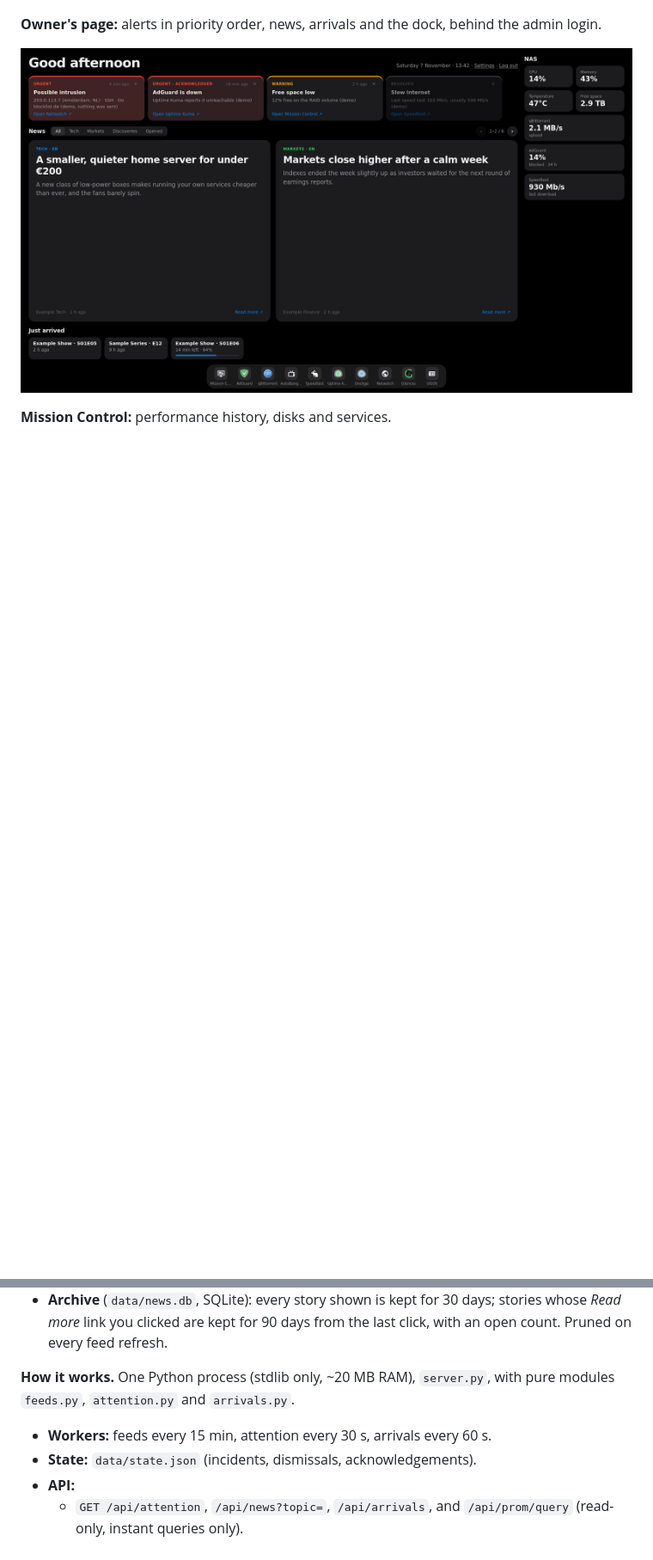
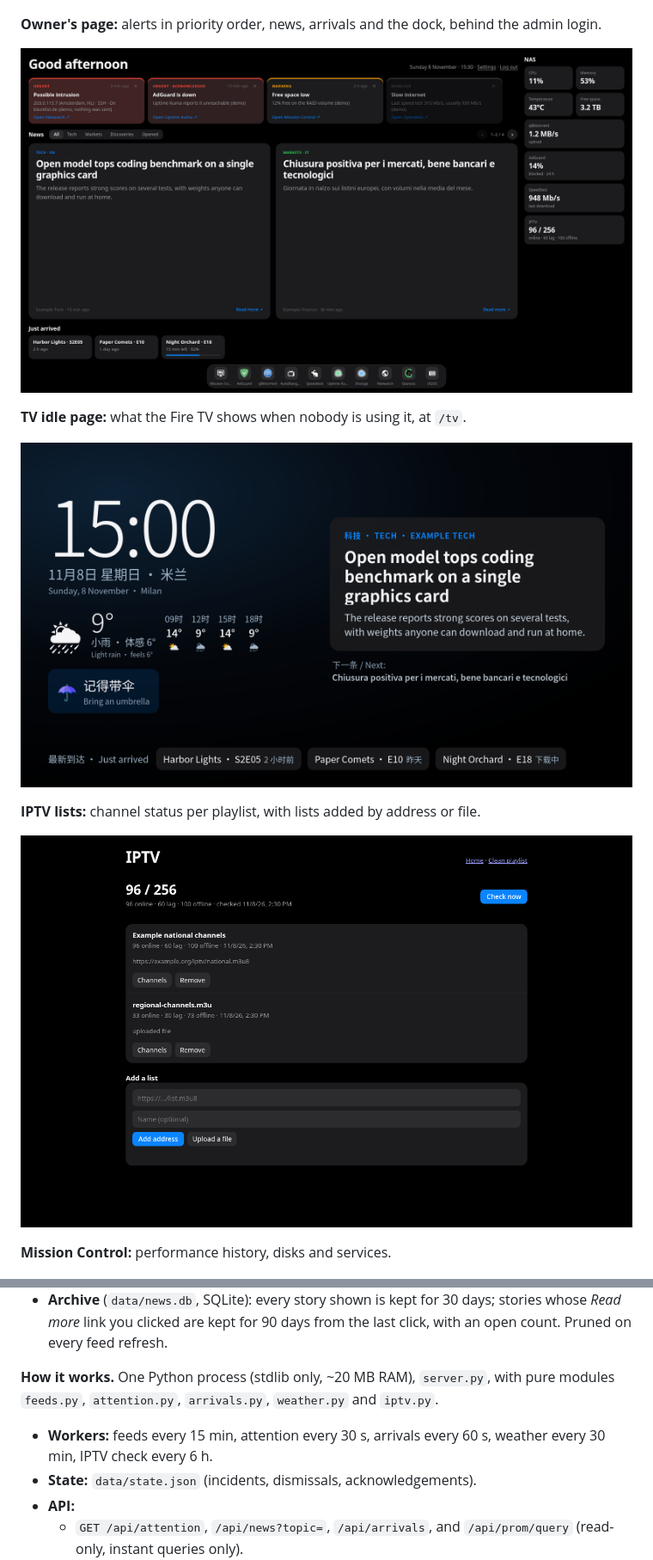
Before and after one commit to Achar0/nas-homelab, a Markdown page: README.md, 2 parts joined by grey strips. Shown at 86% size. Rendered like a GitHub page; pictures changed too: docs/screenshots/home.png, docs/screenshots/iptv.png (added), docs/screenshots/tv.png (added); blank space fills up the shorter version.

Commit message:
README and screenshots: TV page, IPTV lists
Co-Authored-By: Claude Opus 5.5 <noreply@anthropic.com>

```diff
--- a/README.md
+++ b/README.md
@@ -20,6 +20,14 @@ Made-up data unless noted, because this repo is public. All of them, with descri
 **Owner's page:** alerts in priority order, news, arrivals and the dock, behind the admin login.
 
 ![Owner's page with alert cards, news, NAS numbers and dock](docs/screenshots/home.png)
+
+**TV idle page:** what the Fire TV shows when nobody is using it, at `/tv`.
+
+![TV page with a large clock, weather, a what-to-bring tip, a news card and new episodes](docs/screenshots/tv.png)
+
+**IPTV lists:** channel status per playlist, with lists added by address or file.
+
+![IPTV page with online, lagging and offline counts for each playlist and a form to add one](docs/screenshots/iptv.png)
 
 **Mission Control:** performance history, disks and services.
 
@@ -266,9 +274,9 @@ The page on **:3001** (own code, stack [`stacks/home`](stacks/home/)). It replac
 - Summary text is reduced to plain text on the server.
 - **Archive** (`data/news.db`, SQLite): every story shown is kept for 30 days; stories whose *Read more* link you clicked are kept for 90 days from the last click, with an open count. Pruned on every feed refresh.
 
-**How it works.** One Python process (stdlib only, ~20 MB RAM), `server.py`, with pure modules `feeds.py`, `attention.py` and `arrivals.py`.
+**How it works.** One Python process (stdlib only, ~20 MB RAM), `server.py`, with pure modules `feeds.py`, `attention.py`, `arrivals.py`, `weather.py` and `iptv.py`.
 
-- **Workers:** feeds every 15 min, attention every 30 s, arrivals every 60 s.
+- **Workers:** feeds every 15 min, attention every 30 s, arrivals every 60 s, weather every 30 min, IPTV check every 6 h.
 - **State:** `data/state.json` (incidents, dismissals, acknowledgements).
 - **API:**
   - `GET /api/attention`, `/api/news?topic=`, `/api/arrivals`, and `/api/prom/query` (read-only, instant queries only).
```
Also changed, not shown: other parts of README.md (+2 -2 lines), docs/screenshots/README.md (+2 -0 lines).
